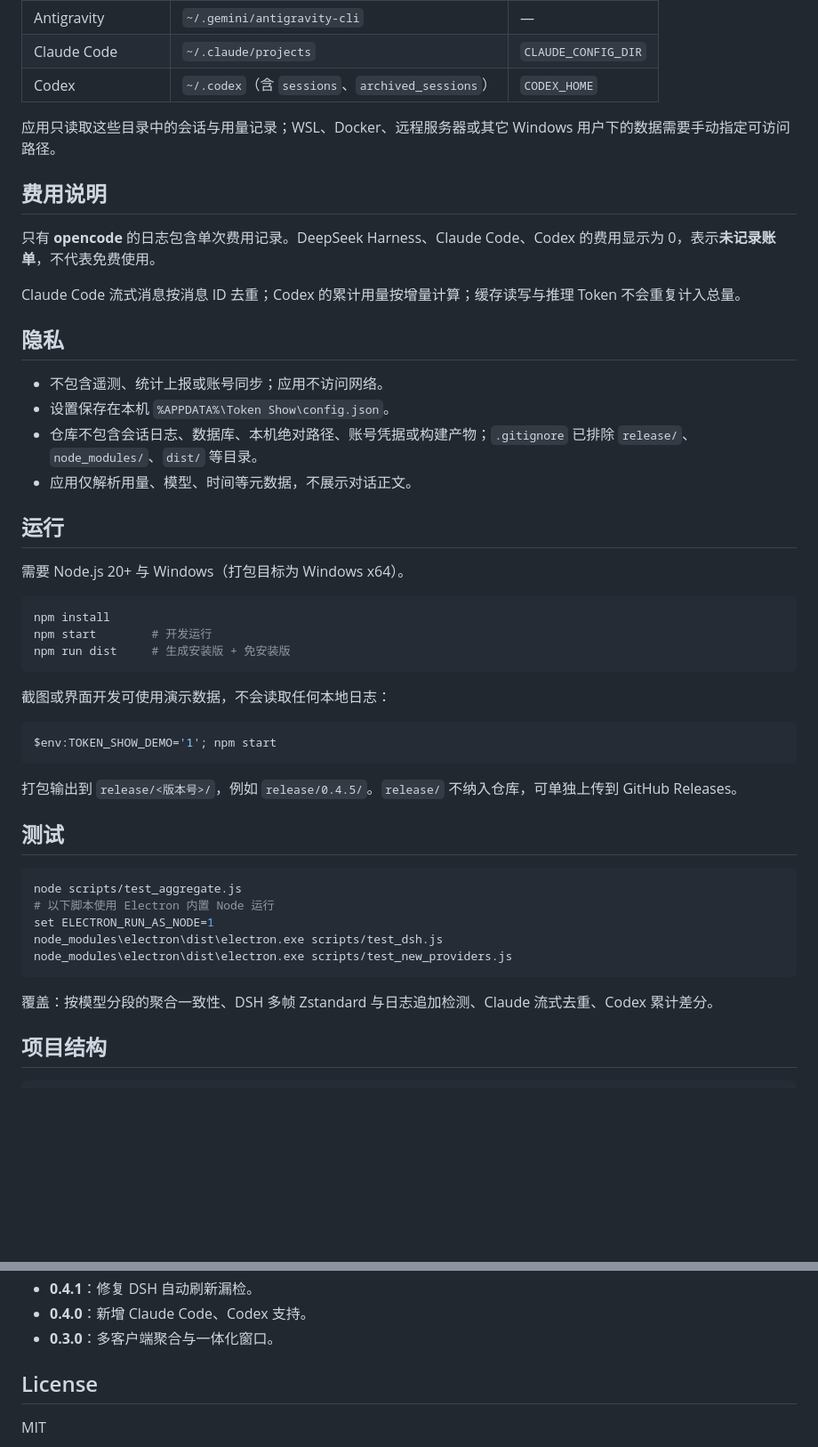
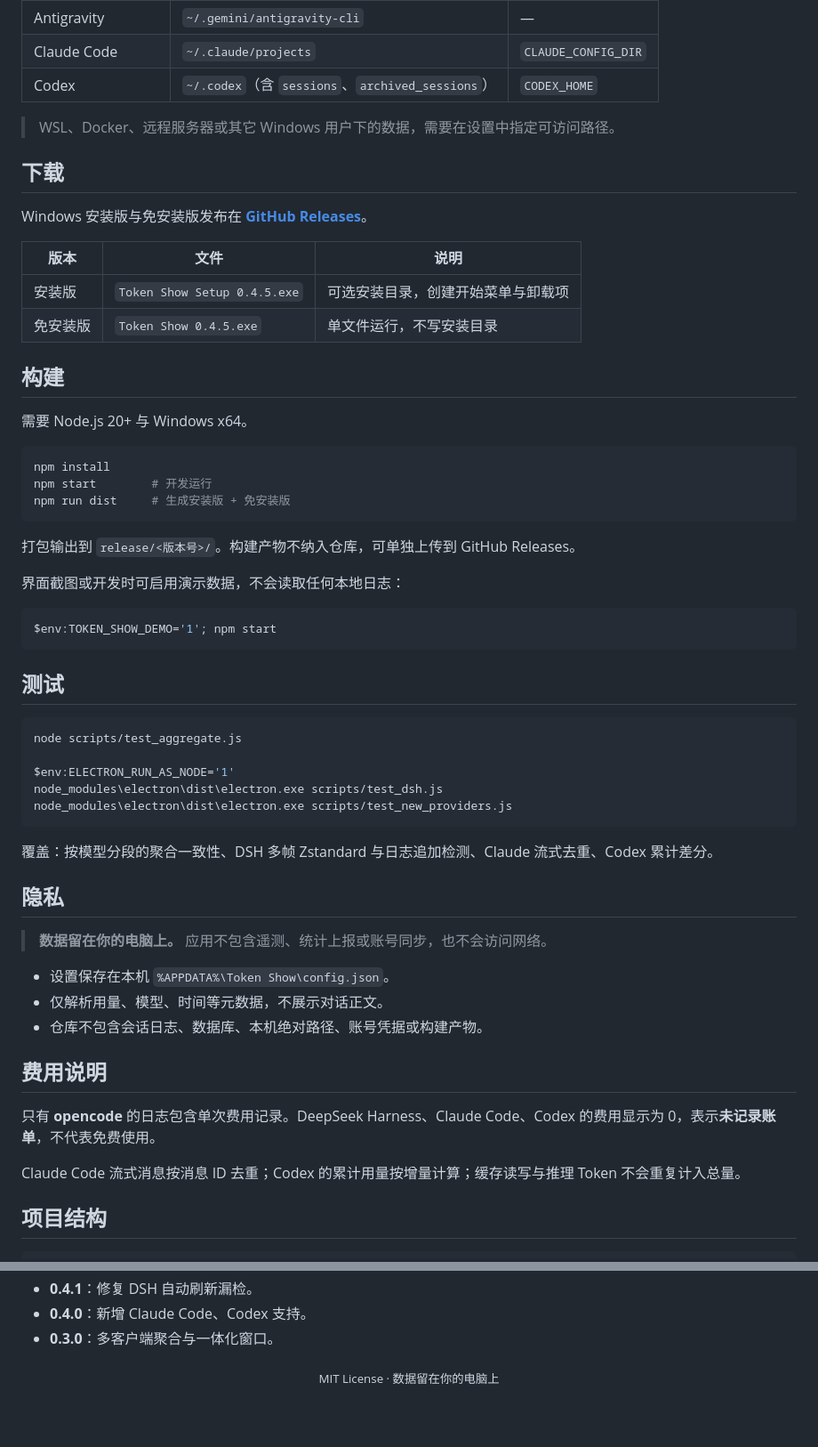
Before and after one commit to shangxinxiaolin/Token-Show, a Markdown page: README.md, 2 parts joined by grey strips. Shown at 89% size. Drawn GitHub-style; folded sections open; blank space fills up the shorter version.

````diff
--- a/README.md
+++ b/README.md
@@ -34,50 +50,60 @@
 | Claude Code | `~/.claude/projects` | `CLAUDE_CONFIG_DIR` |
 | Codex | `~/.codex`（含 `sessions`、`archived_sessions`） | `CODEX_HOME` |
 
-应用只读取这些目录中的会话与用量记录；WSL、Docker、远程服务器或其它 Windows 用户下的数据需要手动指定可访问路径。
+> WSL、Docker、远程服务器或其它 Windows 用户下的数据，需要在设置中指定可访问路径。
+
+## 下载
+
+Windows 安装版与免安装版发布在 **[GitHub Releases](https://github.com/shangxinxiaolin/Token-Show/releases)**。
+
+| 版本 | 文件 | 说明 |
+| --- | --- | --- |
+| 安装版 | `Token Show Setup 0.4.5.exe` | 可选安装目录，创建开始菜单与卸载项 |
+| 免安装版 | `Token Show 0.4.5.exe` | 单文件运行，不写安装目录 |
+
+## 构建
+
+需要 Node.js 20+ 与 Windows x64。
+
+```powershell
+npm install
+npm start        # 开发运行
+npm run dist     # 生成安装版 + 免安装版
+```
+
+打包输出到 `release/<版本号>/`。构建产物不纳入仓库，可单独上传到 GitHub Releases。
+
+界面截图或开发时可启用演示数据，不会读取任何本地日志：
+
+```powershell
+$env:TOKEN_SHOW_DEMO='1'; npm start
+```
+
+## 测试
+
+```powershell
+node scripts/test_aggregate.js
+
+$env:ELECTRON_RUN_AS_NODE='1'
+node_modules\electron\dist\electron.exe scripts/test_dsh.js
+node_modules\electron\dist\electron.exe scripts/test_new_providers.js
+```
+
+覆盖：按模型分段的聚合一致性、DSH 多帧 Zstandard 与日志追加检测、Claude 流式去重、Codex 累计差分。
+
+## 隐私
+
+> **数据留在你的电脑上。** 应用不包含遥测、统计上报或账号同步，也不会访问网络。
+
+- 设置保存在本机 `%APPDATA%\Token Show\config.json`。
+- 仅解析用量、模型、时间等元数据，不展示对话正文。
+- 仓库不包含会话日志、数据库、本机绝对路径、账号凭据或构建产物。
 
 ## 费用说明
 
 只有 **opencode** 的日志包含单次费用记录。DeepSeek Harness、Claude Code、Codex 的费用显示为 0，表示**未记录账单**，不代表免费使用。
 
 Claude Code 流式消息按消息 ID 去重；Codex 的累计用量按增量计算；缓存读写与推理 Token 不会重复计入总量。
-
-## 隐私
-
-- 不包含遥测、统计上报或账号同步；应用不访问网络。
-- 设置保存在本机 `%APPDATA%\Token Show\config.json`。
-- 仓库不包含会话日志、数据库、本机绝对路径、账号凭据或构建产物；`.gitignore` 已排除 `release/`、`node_modules/`、`dist/` 等目录。
-- 应用仅解析用量、模型、时间等元数据，不展示对话正文。
-
-## 运行
-
-需要 Node.js 20+ 与 Windows（打包目标为 Windows x64）。
-
-```bash
-npm install
-npm start        # 开发运行
-npm run dist     # 生成安装版 + 免安装版
-```
-
-截图或界面开发可使用演示数据，不会读取任何本地日志：
-
-```powershell
-$env:TOKEN_SHOW_DEMO='1'; npm start
-```
-
-打包输出到 `release/<版本号>/`，例如 `release/0.4.5/`。`release/` 不纳入仓库，可单独上传到 GitHub Releases。
-
-## 测试
-
-```bash
-node scripts/test_aggregate.js
-# 以下脚本使用 Electron 内置 Node 运行
-set ELECTRON_RUN_AS_NODE=1
-node_modules\electron\dist\electron.exe scripts/test_dsh.js
-node_modules\electron\dist\electron.exe scripts/test_new_providers.js
-```
-
-覆盖：按模型分段的聚合一致性、DSH 多帧 Zstandard 与日志追加检测、Claude 流式去重、Codex 累计差分。
 
 ## 项目结构
 
@@ -103,6 +130,6 @@ design-system/          界面设计记录
 - **0.4.0**：新增 Claude Code、Codex 支持。
 - **0.3.0**：多客户端聚合与一体化窗口。
 
-## License
+</details>
 
-MIT
+<div align="center"><sub>MIT License · 数据留在你的电脑上</sub></div>
````
Also changed, not shown: other parts of README.md (+36 -19 lines), docs/screenshots/models-dark.png (added), 1 other file.
